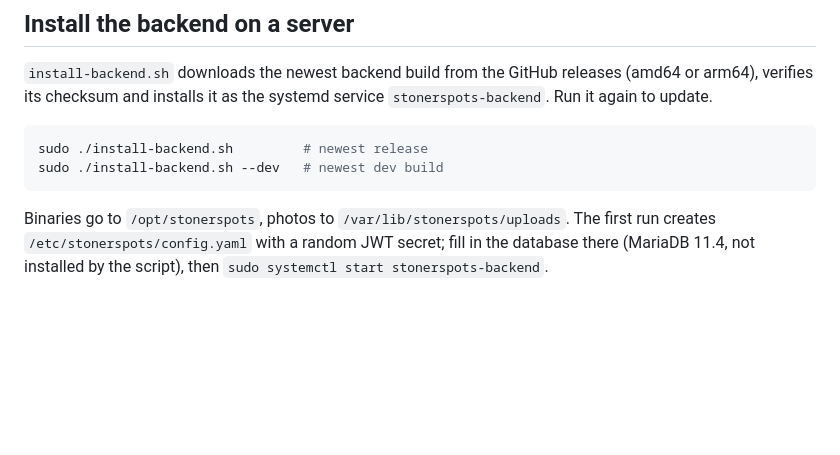
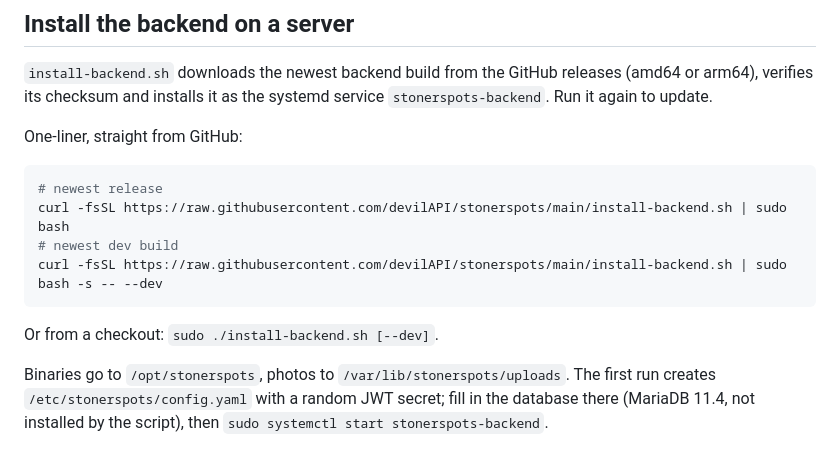
Before and after one commit to devilAPI/stonerspots, a Markdown page: README.md, the part around the change. GitHub-like rendering; blank space fills up the shorter version.

Commit message:
docs: one-liner to install the backend straight from GitHub
Co-Authored-By: Claude Opus 5.5 <noreply@anthropic.com>

````diff
--- a/README.md
+++ b/README.md
@@ -42,10 +42,16 @@ Optional demo data from a GPX file: `cd backend && go run ./cmd/seedgpx -gpx spo
 releases (amd64 or arm64), verifies its checksum and installs it as the
 systemd service `stonerspots-backend`. Run it again to update.
 
+One-liner, straight from GitHub:
+
 ```sh
-sudo ./install-backend.sh         # newest release
-sudo ./install-backend.sh --dev   # newest dev build
+# newest release
+curl -fsSL https://raw.githubusercontent.com/devilAPI/stonerspots/main/install-backend.sh | sudo bash
+# newest dev build
+curl -fsSL https://raw.githubusercontent.com/devilAPI/stonerspots/main/install-backend.sh | sudo bash -s -- --dev
 ```
+
+Or from a checkout: `sudo ./install-backend.sh [--dev]`.
 
 Binaries go to `/opt/stonerspots`, photos to `/var/lib/stonerspots/uploads`.
 The first run creates `/etc/stonerspots/config.yaml` with a random JWT secret;
````
